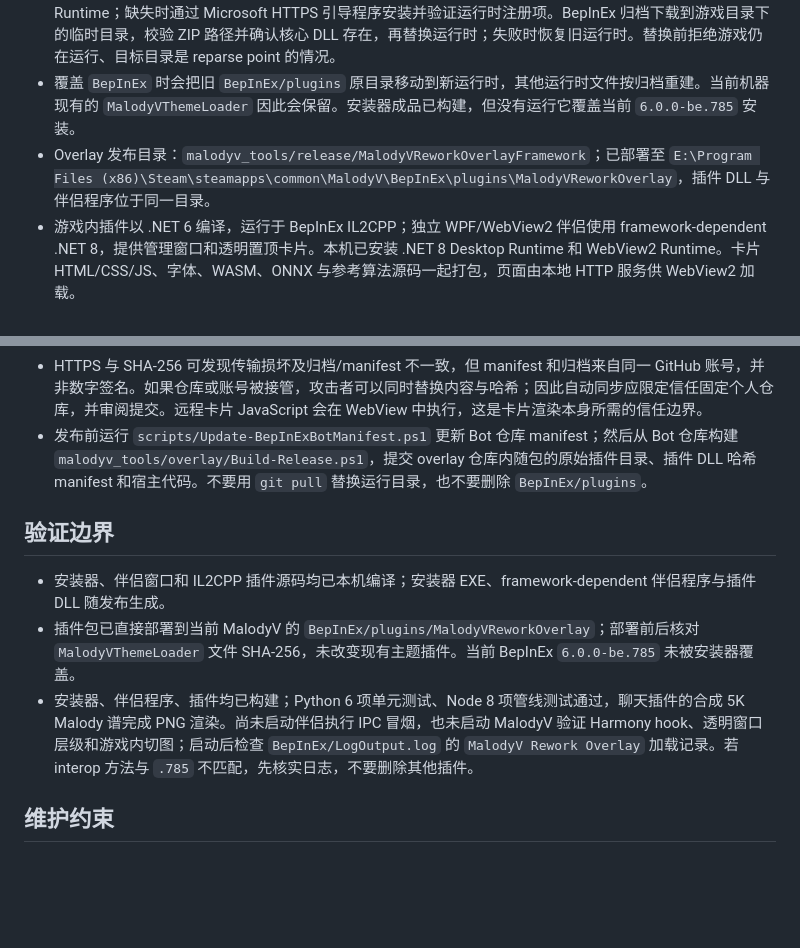
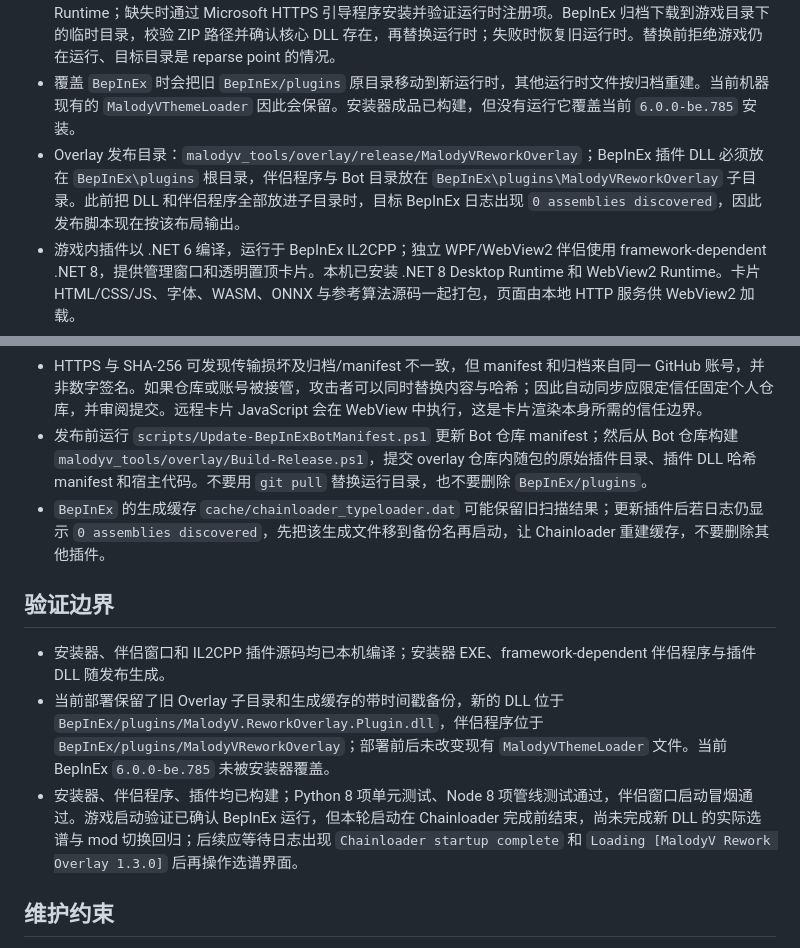
Before and after one commit to MCPsDE/nonebot-plugin-for-osumania4k, a Markdown page: MALODYV_OVERLAY_NOTES.md, 2 parts joined by grey strips. Rendered like a GitHub page; blank space fills up the shorter version.

Commit message:
docs: record overlay deployment and BepInEx scan traps

```diff
--- a/MALODYV_OVERLAY_NOTES.md
+++ b/MALODYV_OVERLAY_NOTES.md
@@ -45,7 +45,7 @@
 - 安装器工程：`malodyv_tools/installer`；单文件发布：`malodyv_tools/release/MalodyV.BepInExInstaller.exe`（自包含、压缩）。
 - 安装器从 BepInEx 官方 bleeding-edge 页面动态选择最新 Windows x64 IL2CPP 归档，并先检测 WebView2 Runtime；缺失时通过 Microsoft HTTPS 引导程序安装并验证运行时注册项。BepInEx 归档下载到游戏目录下的临时目录，校验 ZIP 路径并确认核心 DLL 存在，再替换运行时；失败时恢复旧运行时。替换前拒绝游戏仍在运行、目标目录是 reparse point 的情况。
 - 覆盖 `BepInEx` 时会把旧 `BepInEx/plugins` 原目录移动到新运行时，其他运行时文件按归档重建。当前机器现有的 `MalodyVThemeLoader` 因此会保留。安装器成品已构建，但没有运行它覆盖当前 `6.0.0-be.785` 安装。
-- Overlay 发布目录：`malodyv_tools/release/MalodyVReworkOverlayFramework`；已部署至 `E:\Program Files (x86)\Steam\steamapps\common\MalodyV\BepInEx\plugins\MalodyVReworkOverlay`，插件 DLL 与伴侣程序位于同一目录。
+- Overlay 发布目录：`malodyv_tools/overlay/release/MalodyVReworkOverlay`；BepInEx 插件 DLL 必须放在 `BepInEx\plugins` 根目录，伴侣程序与 Bot 目录放在 `BepInEx\plugins\MalodyVReworkOverlay` 子目录。此前把 DLL 和伴侣程序全部放进子目录时，目标 BepInEx 日志出现 `0 assemblies discovered`，因此发布脚本现在按该布局输出。
 - 游戏内插件以 .NET 6 编译，运行于 BepInEx IL2CPP；独立 WPF/WebView2 伴侣使用 framework-dependent .NET 8，提供管理窗口和透明置顶卡片。本机已安装 .NET 8 Desktop Runtime 和 WebView2 Runtime。卡片 HTML/CSS/JS、字体、WASM、ONNX 与参考算法源码一起打包，页面由本地 HTTP 服务供 WebView2 加载。
 - Overlay 关闭 WebSocket、联网更新和遥测；本地服务提供谱面文本、设置、背景图、参考难度与分析选项端点。页面复用当前卡片实现，不另画一套 UI。
 - `ItemChart.OnPointerClick` 覆盖鼠标选择，`ItemChart.SetSelected` 覆盖列表键盘选择，`SceneChart.OnClose` 清除卡片。IPC 使用本地命名管道 `MalodyV.ReworkOverlay.Selection`。游戏侧只在 `FilePath + IndexInFile + DisplayVersion` 变化时发送更新，伴侣在新选择到达时重载分析。
@@ -63,12 +63,13 @@
 - BepInEx 游戏插件自身计算其程序集 SHA-256，并读取独立仓库 `manifest.json` 对照版本与哈希；不一致时通过本地管道通知管理窗口显示可关闭提示。伴侣程序另行检查自身 EXE 哈希。提示不阻止游戏或卡片继续使用。
 - HTTPS 与 SHA-256 可发现传输损坏及归档/manifest 不一致，但 manifest 和归档来自同一 GitHub 账号，并非数字签名。如果仓库或账号被接管，攻击者可以同时替换内容与哈希；因此自动同步应限定信任固定个人仓库，并审阅提交。远程卡片 JavaScript 会在 WebView 中执行，这是卡片渲染本身所需的信任边界。
 - 发布前运行 `scripts/Update-BepInExBotManifest.ps1` 更新 Bot 仓库 manifest；然后从 Bot 仓库构建 `malodyv_tools/overlay/Build-Release.ps1`，提交 overlay 仓库内随包的原始插件目录、插件 DLL 哈希 manifest 和宿主代码。不要用 `git pull` 替换运行目录，也不要删除 `BepInEx/plugins`。
+- `BepInEx` 的生成缓存 `cache/chainloader_typeloader.dat` 可能保留旧扫描结果；更新插件后若日志仍显示 `0 assemblies discovered`，先把该生成文件移到备份名再启动，让 Chainloader 重建缓存，不要删除其他插件。
 
 ## 验证边界
 
 - 安装器、伴侣窗口和 IL2CPP 插件源码均已本机编译；安装器 EXE、framework-dependent 伴侣程序与插件 DLL 随发布生成。
-- 插件包已直接部署到当前 MalodyV 的 `BepInEx/plugins/MalodyVReworkOverlay`；部署前后核对 `MalodyVThemeLoader` 文件 SHA-256，未改变现有主题插件。当前 BepInEx `6.0.0-be.785` 未被安装器覆盖。
-- 安装器、伴侣程序、插件均已构建；Python 6 项单元测试、Node 8 项管线测试通过，聊天插件的合成 5K Malody 谱完成 PNG 渲染。尚未启动伴侣执行 IPC 冒烟，也未启动 MalodyV 验证 Harmony hook、透明窗口层级和游戏内切图；启动后检查 `BepInEx/LogOutput.log` 的 `MalodyV Rework Overlay` 加载记录。若 interop 方法与 `.785` 不匹配，先核实日志，不要删除其他插件。
+- 当前部署保留了旧 Overlay 子目录和生成缓存的带时间戳备份，新的 DLL 位于 `BepInEx/plugins/MalodyV.ReworkOverlay.Plugin.dll`，伴侣程序位于 `BepInEx/plugins/MalodyVReworkOverlay`；部署前后未改变现有 `MalodyVThemeLoader` 文件。当前 BepInEx `6.0.0-be.785` 未被安装器覆盖。
+- 安装器、伴侣程序、插件均已构建；Python 8 项单元测试、Node 8 项管线测试通过，伴侣窗口启动冒烟通过。游戏启动验证已确认 BepInEx 运行，但本轮启动在 Chainloader 完成前结束，尚未完成新 DLL 的实际选谱与 mod 切换回归；后续应等待日志出现 `Chainloader startup complete` 和 `Loading [MalodyV Rework Overlay 1.3.0]` 后再操作选谱界面。
 
 ## 维护约束
 
```
